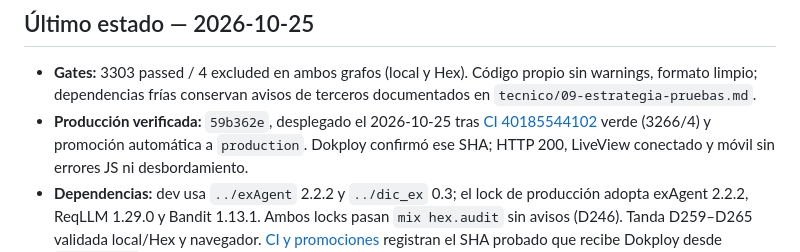
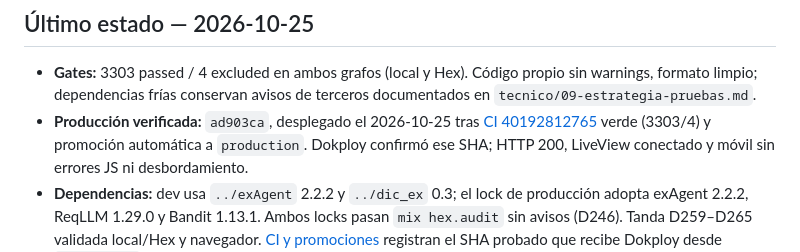
Before and after one commit to akorda-software/dragonex, a Markdown page: docs/progress.md, the part around the change. GitHub-like rendering.

```diff
--- a/docs/progress.md
+++ b/docs/progress.md
@@ -14,9 +14,9 @@ mueve entre ✅/🟡/🔴. No se pegan aquí gates intermedios ni relatos de ses
 - **Gates:** 3303 passed / 4 excluded en ambos grafos (local y Hex).
   Código propio sin warnings, formato limpio; dependencias frías conservan
   avisos de terceros documentados en `tecnico/09-estrategia-pruebas.md`.
-- **Producción verificada:** `59b362e`, desplegado el 2026-10-25 tras
-  [CI 40185544102](https://github.com/akorda-software/dragonex/actions/runs/40185544102)
-  verde (3266/4) y promoción automática a `production`. Dokploy confirmó ese
+- **Producción verificada:** `ad903ca`, desplegado el 2026-10-25 tras
+  [CI 40192812765](https://github.com/akorda-software/dragonex/actions/runs/40192812765)
+  verde (3303/4) y promoción automática a `production`. Dokploy confirmó ese
   SHA; HTTP 200, LiveView conectado y móvil sin errores JS ni desbordamiento.
 - **Dependencias:** dev usa `../exAgent` 2.2.2 y `../dic_ex` 0.3; el lock de
   producción adopta exAgent 2.2.2, ReqLLM 1.29.0 y Bandit 1.13.1. Ambos locks
```
Also changed, not shown: docs/producto/05-cierre-version-jugable.md (+10 -0 lines).
